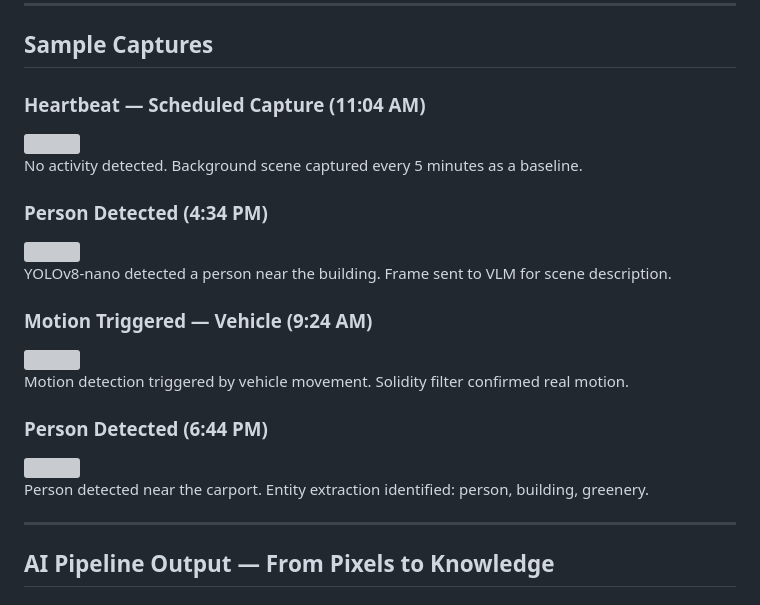
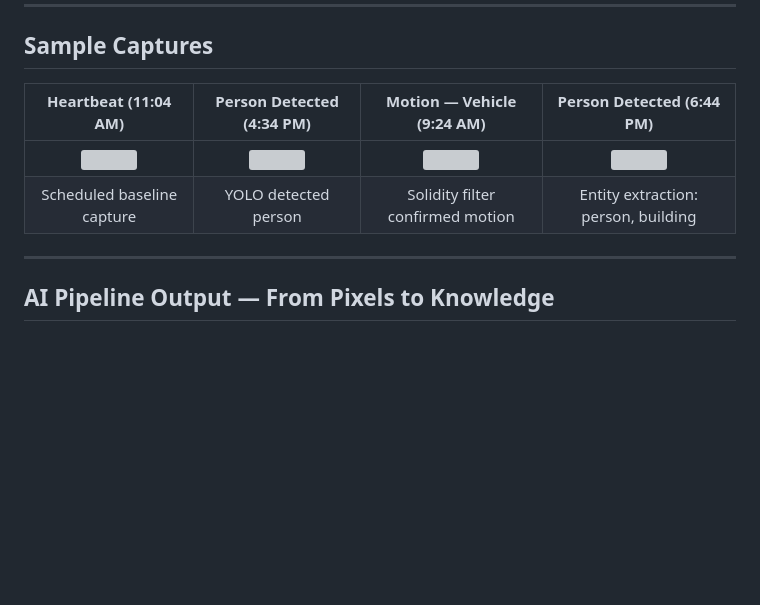
Before and after one commit to ChallapalliHemanthsaikumar/MontiortoQuery, a Markdown page: README.md, the part around the change. Drawn GitHub-style; blank space fills up the shorter version; grey boxes are pictures that could not be loaded.

Commit message:
Make sample images horizontal in one row

```diff
--- a/README.md
+++ b/README.md
@@ -69,25 +69,10 @@ flowchart LR
 
 ## Sample Captures
 
-### Heartbeat — Scheduled Capture (11:04 AM)
-<img src="vision_server/data/images/20260913T110412_heartbeat.jpg" width="700">
-
-No activity detected. Background scene captured every 5 minutes as a baseline.
-
-### Person Detected (4:34 PM)
-<img src="vision_server/data/images/20260913T163413_person.jpg" width="700">
-
-YOLOv8-nano detected a person near the building. Frame sent to VLM for scene description.
-
-### Motion Triggered — Vehicle (9:24 AM)
-<img src="vision_server/data/images/20260913T092450_unclassified_motion.jpg" width="700">
-
-Motion detection triggered by vehicle movement. Solidity filter confirmed real motion.
-
-### Person Detected (6:44 PM)
-<img src="vision_server/data/images/20260913T184448_person.jpg" width="700">
-
-Person detected near the carport. Entity extraction identified: person, building, greenery.
+| Heartbeat (11:04 AM) | Person Detected (4:34 PM) | Motion — Vehicle (9:24 AM) | Person Detected (6:44 PM) |
+|:-:|:-:|:-:|:-:|
+| <img src="vision_server/data/images/20260913T110412_heartbeat.jpg" width="250"> | <img src="vision_server/data/images/20260913T163413_person.jpg" width="250"> | <img src="vision_server/data/images/20260913T092450_unclassified_motion.jpg" width="250"> | <img src="vision_server/data/images/20260913T184448_person.jpg" width="250"> |
+| Scheduled baseline capture | YOLO detected person | Solidity filter confirmed motion | Entity extraction: person, building |
 
 ---
 
```
